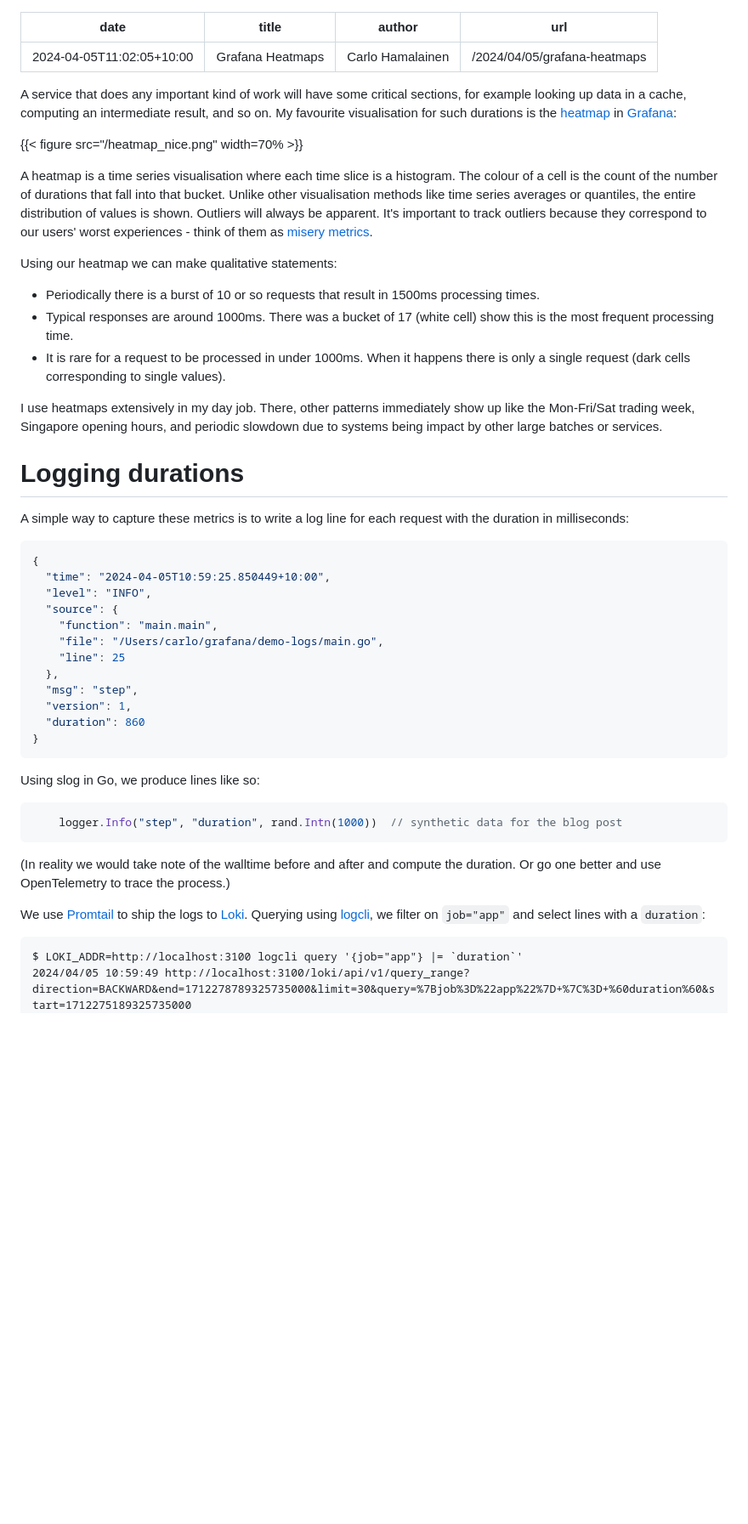
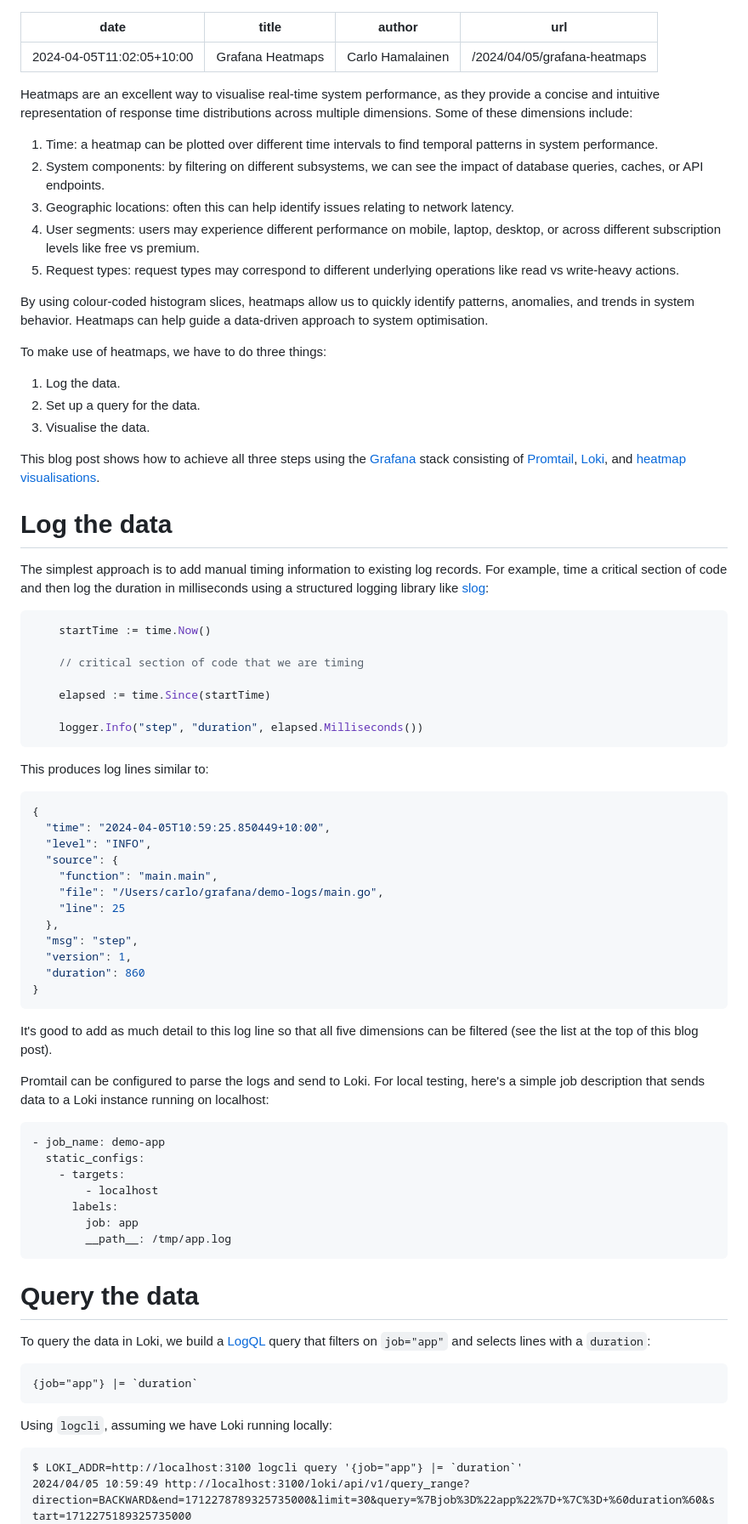
Before and after one commit to carlohamalainen/carlohamalainen.github.io, a Markdown page: content/posts/2024-04-05-grafana-heatmaps.md, the part around the change printed below. Shown: that part at 85% size. GitHub-like rendering; blank space fills up the shorter version.

Commit message:
improving the heatmap post

````diff
--- a/content/posts/2024-04-05-grafana-heatmaps.md
+++ b/content/posts/2024-04-05-grafana-heatmaps.md
@@ -5,30 +5,51 @@ author: "Carlo Hamalainen"
 url: /2024/04/05/grafana-heatmaps
 ---
 
-A service that does any important kind of work will have some critical sections, for example looking up
-data in a cache, computing an intermediate result, and so on. My favourite visualisation for such durations
-is the [heatmap](https://grafana.com/docs/grafana/latest/panels-visualizations/visualizations/heatmap/)
-in [Grafana](https://grafana.com):
 
-{{< figure src="/heatmap_nice.png" width=70% >}}
+Heatmaps are an excellent way to visualise real-time system performance, as they provide a concise and intuitive
+representation of response time distributions across multiple dimensions. Some of these dimensions include:
 
-A heatmap is a time series visualisation where each time slice is a histogram. The colour of a cell is the count of the number
-of durations that fall into that bucket. Unlike other visualisation methods like time series averages or
-quantiles, the entire distribution of values is shown. Outliers will always be apparent. It's important to track
-outliers because they correspond to our users' worst experiences - think of them as [misery metrics](https://www.p99conf.io/session/misery-metrics-consequences/).
+1. Time: a heatmap can be plotted over different time intervals to find temporal patterns in system performance.
+2. System components: by filtering on different subsystems, we can see the impact of database queries, caches, or API endpoints.
+3. Geographic locations: often this can help identify issues relating to network latency.
+4. User segments: users may experience different performance on mobile, laptop, desktop, or across different subscription levels like free vs premium.
+5. Request types: request types may correspond to different underlying operations like read vs write-heavy actions.
 
-Using our heatmap we can make qualitative statements:
+By using colour-coded histogram slices,
+heatmaps allow us to quickly identify patterns, anomalies, and trends in system behavior. Heatmaps can help
+guide a data-driven approach to system optimisation.
 
-* Periodically there is a burst of 10 or so requests that result in 1500ms processing times.
-* Typical responses are around 1000ms. There was a bucket of 17 (white cell) show this is the most frequent processing time.
-* It is rare for a request to be processed in under 1000ms. When it happens there is only a single request (dark cells corresponding to single values).
+To make use of heatmaps, we have to do three things:
 
-I use heatmaps extensively in my day job. There, other patterns immediately show up like the Mon-Fri/Sat trading week, Singapore
-opening hours, and periodic slowdown due to systems being impact by other large batches or services.
+1. Log the data.
+2. Set up a query for the data.
+3. Visualise the data.
 
-# Logging durations
+This blog post shows how to achieve all three steps using the
+[Grafana](https://grafana.com) stack
+consisting of
+[Promtail](https://grafana.com/docs/loki/latest/send-data/promtail/),
+[Loki](https://grafana.com/docs/loki/latest/),
+and
+[heatmap visualisations](https://grafana.com/docs/grafana/latest/panels-visualizations/visualizations/heatmap/).
 
-A simple way to capture these metrics is to write a log line for each request with the duration in milliseconds:
+# Log the data
+
+The simplest approach is to add manual timing information to existing log records.
+For example, time a critical section of code and then log the duration in milliseconds using a
+structured logging library like [slog](https://pkg.go.dev/log/slog):
+
+```go
+    startTime := time.Now()
+
+    // critical section of code that we are timing
+
+    elapsed := time.Since(startTime)
+
+    logger.Info("step", "duration", elapsed.Milliseconds())
+```
+
+This produces log lines similar to:
 
 ```json
 {
@@ -45,17 +66,32 @@ A simple way to capture these metrics is to write a log line for each request wi
 }
 ```
 
-Using slog in Go, we produce lines like so:
+It's good to add as much detail to this log line so that all five dimensions can be filtered (see the list at the top of this blog post).
 
-```go
-    logger.Info("step", "duration", rand.Intn(1000))  // synthetic data for the blog post
+Promtail can be configured to parse the logs and send to Loki. For local testing, here's a simple job
+description that sends data to a Loki instance running on localhost:
+
+
+```yaml
+- job_name: demo-app
+  static_configs:
+    - targets:
+        - localhost
+      labels:
+        job: app
+        __path__: /tmp/app.log
 ```
 
-(In reality we would take note of the walltime before and after and compute the duration. Or go one better and use OpenTelemetry to trace the process.)
+# Query the data
 
-We use [Promtail](https://grafana.com/docs/loki/latest/send-data/promtail/) to ship the
-logs to [Loki](https://grafana.com/docs/loki/latest/). Querying
-using [logcli](https://grafana.com/docs/loki/latest/query/logcli/), we filter on ``job="app"`` and select lines with a ``duration``:
+To query the data in Loki, we build a [LogQL](https://grafana.com/docs/loki/latest/query/) query that filters on
+``job="app"`` and selects lines with a ``duration``:
+
+```
+{job="app"} |= `duration`
+```
+
+Using ``logcli``, assuming we have Loki running locally:
 
 ```shell-session
 $ LOKI_ADDR=http://localhost:3100 logcli query '{job="app"} |= `duration`'
````
Also changed, not shown: other parts of content/posts/2024-04-05-grafana-heatmaps.md (+57 -68 lines).
